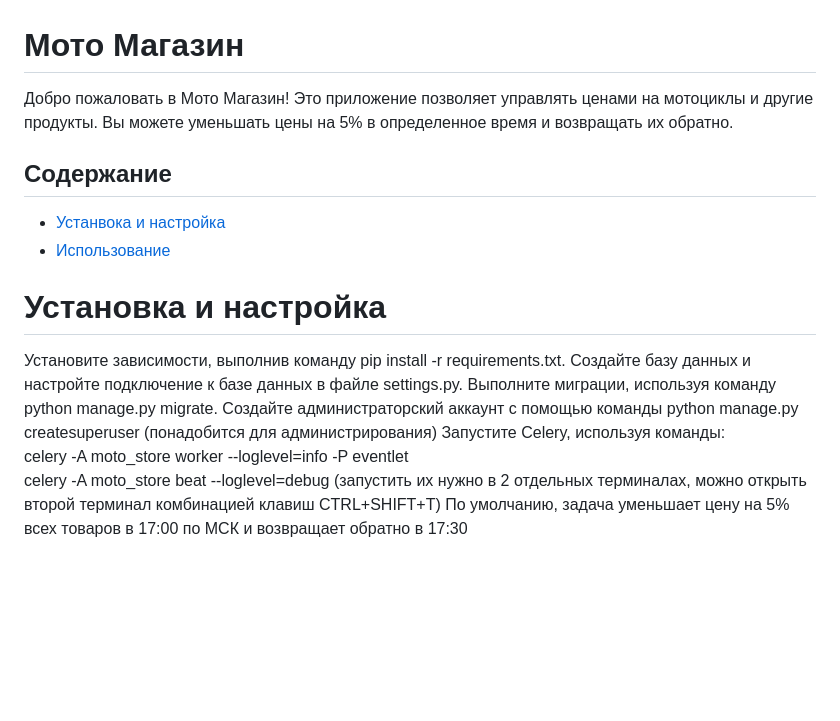
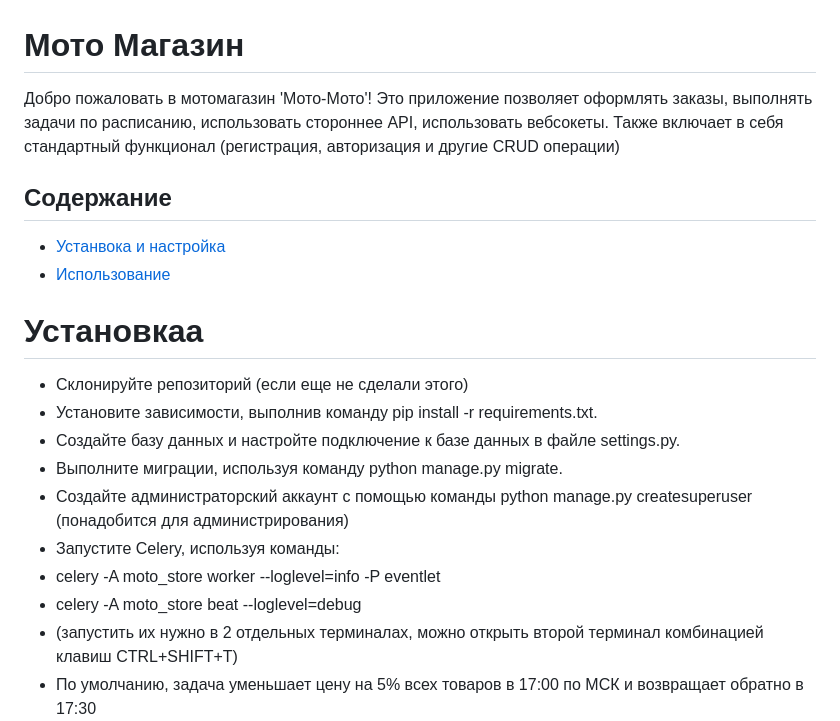
Before and after one commit to JobaDrabitel/Moto_store, a Markdown page: README.md, the part around the change printed below. GitHub-like rendering; blank space fills up the shorter version.

```diff
--- a/README.md
+++ b/README.md
@@ -1,3 +1,3 @@
 # Мото Магазин
-Добро пожаловать в Мото Магазин! Это приложение позволяет управлять ценами на мотоциклы и другие продукты. Вы можете уменьшать цены на 5% в определенное время и возвращать их обратно.
+Добро пожаловать в мотомагазин 'Мото-Мото'! Это приложение позволяет оформлять заказы, выполнять задачи по расписанию, использовать стороннее API, использовать вебсокеты. Также включает в себя стандартный функционал (регистрация, авторизация и другие CRUD операции)
 ## Содержание
@@ -5,14 +5,15 @@
 - [Использование](#Использование)
-# Установка и настройка
-Установите зависимости, выполнив команду pip install -r requirements.txt.
-Создайте базу данных и настройте подключение к базе данных в файле settings.py.
-Выполните миграции, используя команду python manage.py migrate.
-Создайте администраторский аккаунт с помощью команды python manage.py createsuperuser (понадобится для администрирования)
-Запустите Celery, используя команды:
-celery -A moto_store  worker --loglevel=info -P eventlet
-celery -A moto_store beat --loglevel=debug
-(запустить их нужно в 2 отдельных терминалах, можно открыть второй терминал комбинацией клавиш CTRL+SHIFT+T)
-По умолчанию, задача уменьшает цену на 5% всех товаров в 17:00 по МСК и возвращает обратно в 17:30
+# Установкаа
+- Склонируйте репозиторий (если еще не сделали этого)
+- Установите зависимости, выполнив команду pip install -r requirements.txt.
+- Создайте базу данных и настройте подключение к базе данных в файле settings.py.
+- Выполните миграции, используя команду python manage.py migrate.
+- Создайте администраторский аккаунт с помощью команды python manage.py createsuperuser (понадобится для администрирования)
+- Запустите Celery, используя команды:
+- celery -A moto_store  worker --loglevel=info -P eventlet
+- celery -A moto_store beat --loglevel=debug
+- (запустить их нужно в 2 отдельных терминалах, можно открыть второй терминал комбинацией клавиш CTRL+SHIFT+T)
+- По умолчанию, задача уменьшает цену на 5% всех товаров в 17:00 по МСК и возвращает обратно в 17:30
 ![команда запуска](images/celeryworker.png)
 
 
```
Also changed, not shown: other parts of README.md (+1 -1 lines).
